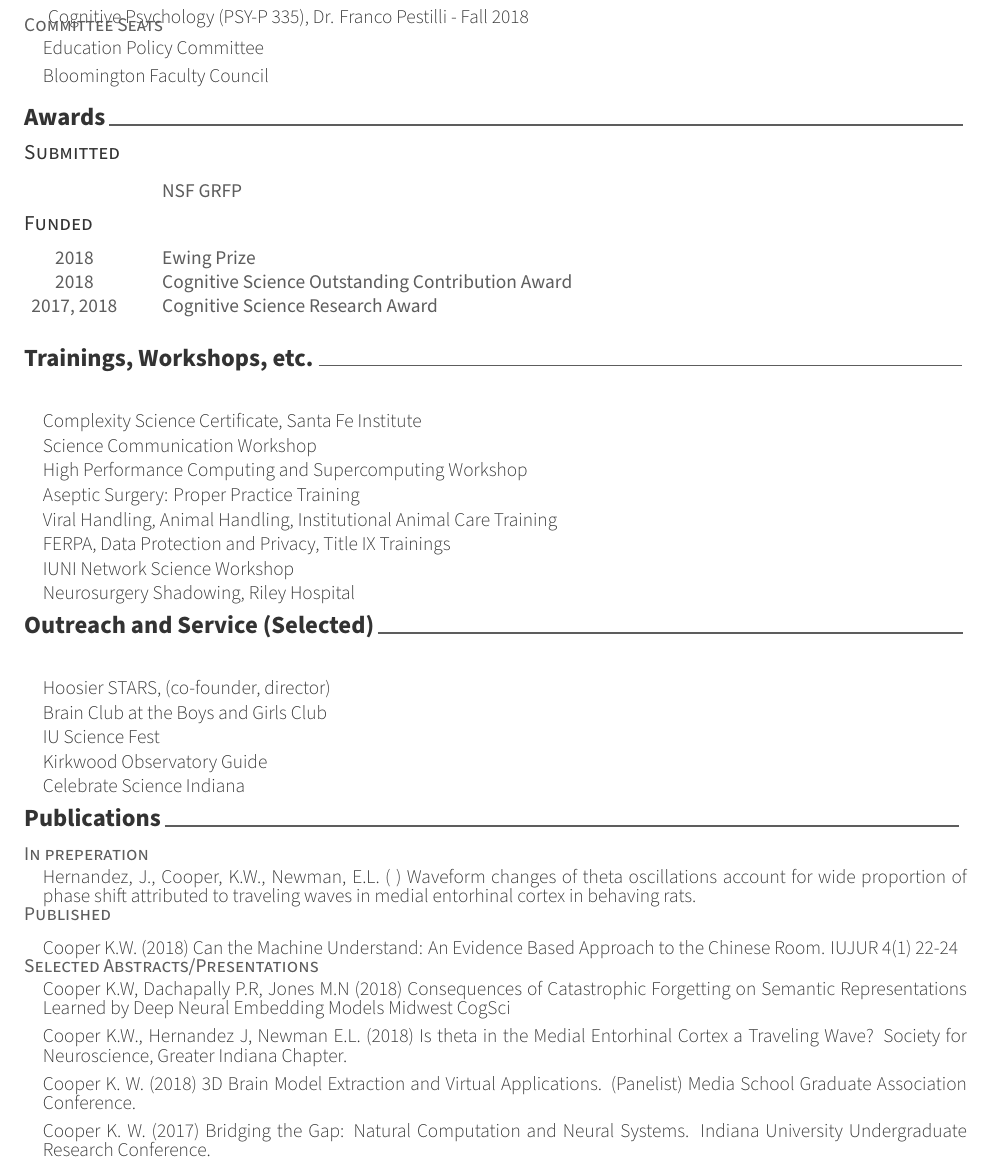
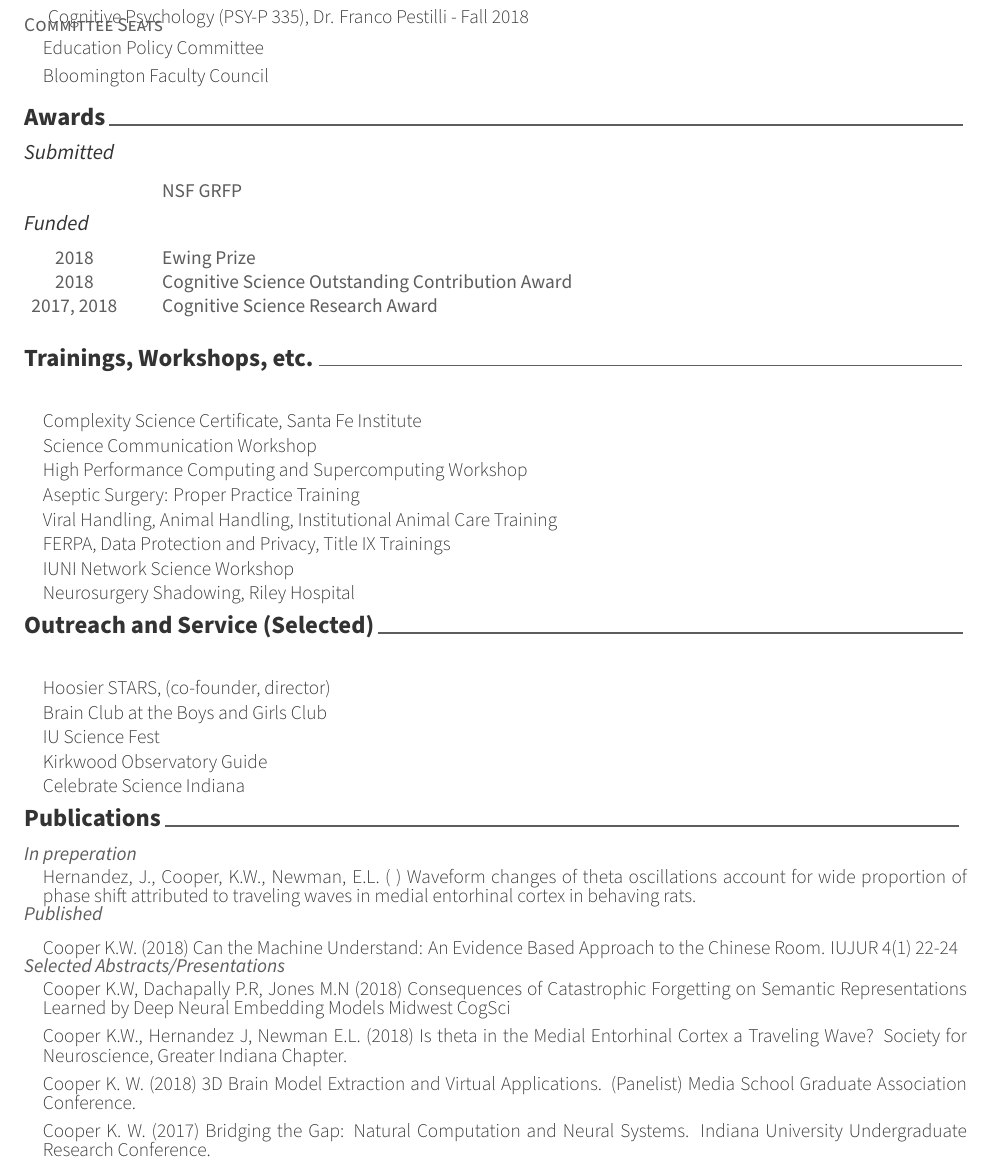
Before and after one commit to kwcooper/automatedCV, a LaTeX CV (cooper.tex, which reads sections/awards.tex, sections/publications.tex): part of page 2 of 2, cut so that both start at the same text. Compiled offline with XeLaTeX.

Commit message:
Ud style

```diff
--- a/sections/awards.tex
+++ b/sections/awards.tex
@@ -6,7 +6,7 @@
 
 \iftrue
 
-\cvsubsection{Submitted}
+\cvsubsection{\textit{Submitted}}
 
 \begin{cvhonors}
 
--- a/sections/publications.tex
+++ b/sections/publications.tex
@@ -7,7 +7,7 @@
 %---------------------------------------------------------
 \iftrue
   \cvpubentry
-    {In preperation} % Role
+    {\textit{In preperation}} % Role
     { } % Title
     { } % Location
     { } % Date(s)
@@ -48,7 +48,7 @@
 \fi
 
 \cvpubentry
-    {Selected Abstracts/Presentations} % Role
+    {\textit{Selected Abstracts/Presentations}} % Role
     {} % Title
     {} % Location
     {} % Date(s)
```
Also changed, not shown: sections/awards.tex (2 more changed lines), sections/publications.tex (4 more changed lines).
